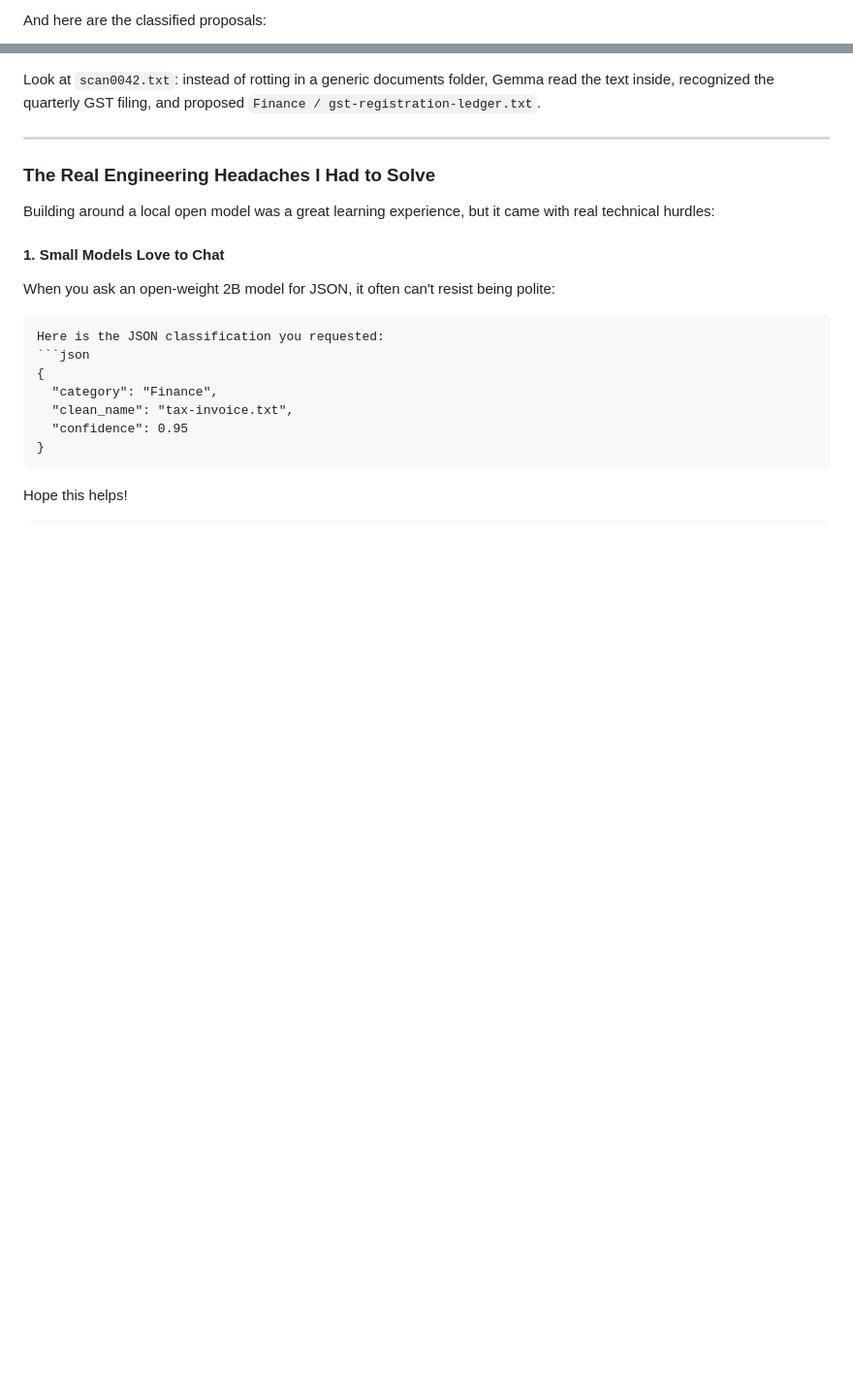
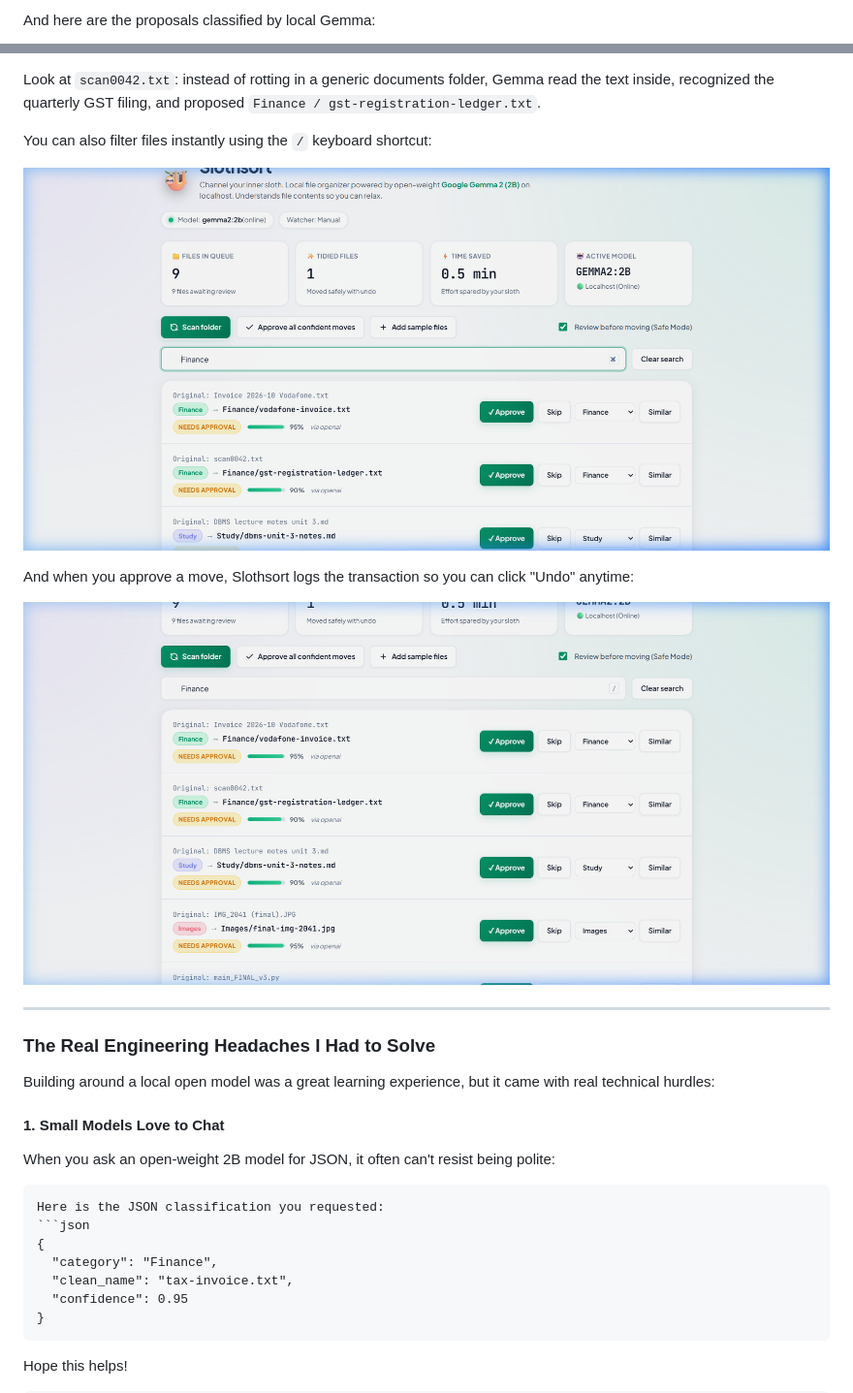
Before and after one commit to Anurag-tech22/slothsort-, a Markdown page: DEV_SUBMISSION.md, 2 parts joined by grey strips. Shown: that part at 97% size. GitHub-like rendering; pictures changed too: docs/screenshots/03_instant_search_filtering.png, docs/screenshots/04_safe_move_applied_undo.png; blank space fills up the shorter version.

```diff
--- a/DEV_SUBMISSION.md
+++ b/DEV_SUBMISSION.md
@@ -68,3 +68,3 @@ Here is the clean dashboard after scanning a batch of cluttered files:
 
-And here are the classified proposals:
+And here are the proposals classified by local Gemma:
 
@@ -72,5 +72,13 @@ And here are the classified proposals:
 
 Look at `scan0042.txt`: instead of rotting in a generic documents folder, Gemma read the text inside, recognized the quarterly GST filing, and proposed `Finance / gst-registration-ledger.txt`.
+
+You can also filter files instantly using the `/` keyboard shortcut:
+
+![Instant Search Filtering](https://raw.githubusercontent.com/Anurag-tech22/slothsort-/main/docs/screenshots/03_instant_search_filtering.png)
+
+And when you approve a move, Slothsort logs the transaction so you can click "Undo" anytime:
+
+![Safe Move Approved with Undo](https://raw.githubusercontent.com/Anurag-tech22/slothsort-/main/docs/screenshots/04_safe_move_applied_undo.png)
 
 ---
 
```
Also changed, not shown: other parts of DEV_SUBMISSION.md (+4 -4 lines), README.md (+12 -0 lines), docs/screenshots/01_hero_dashboard.png, docs/screenshots/02_gemma_classified_proposals.png.
